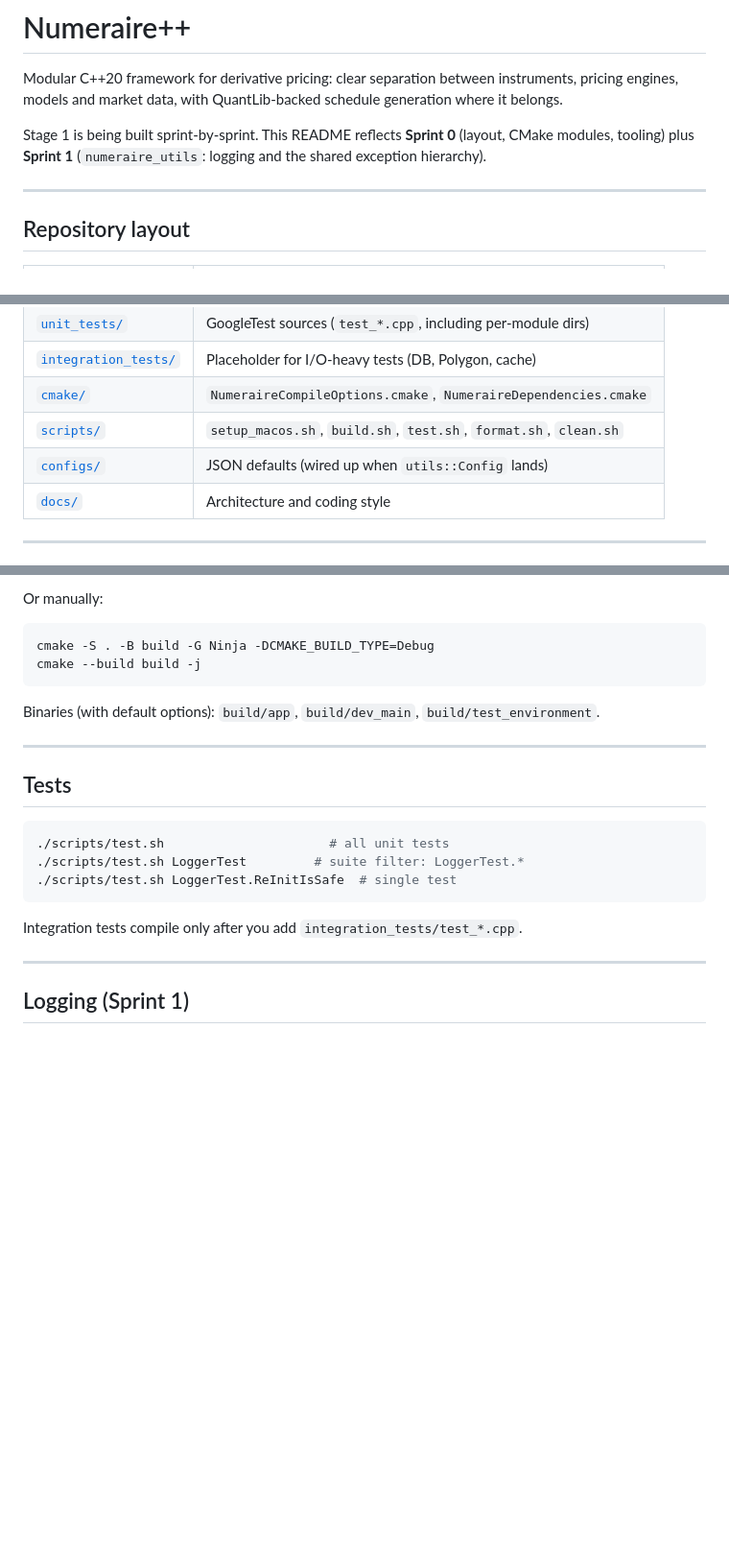
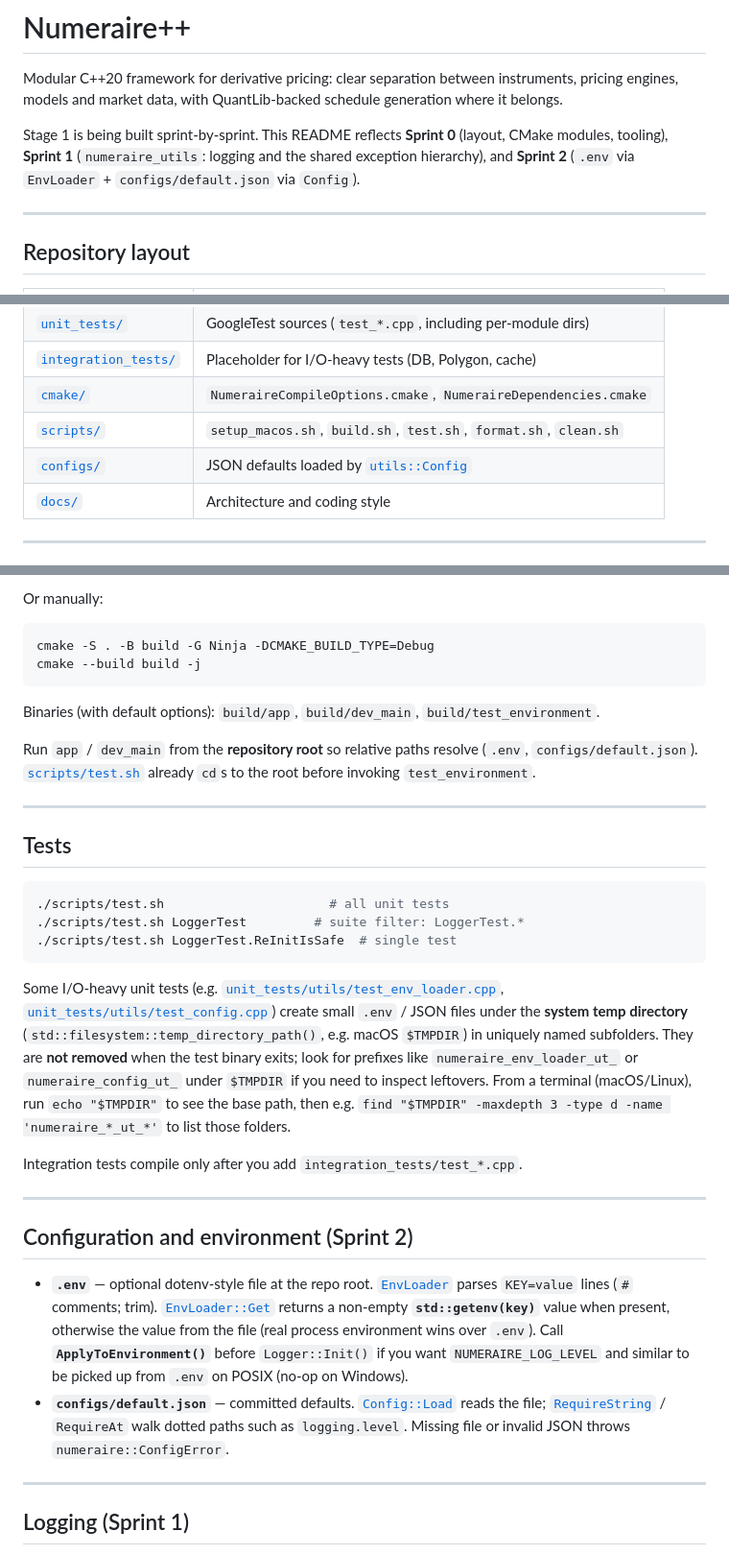
Before and after one commit to krzysiekbienias/numeraire, a Markdown page: README.md, 3 parts joined by grey strips. Shown at 96% size. GitHub-like rendering; blank space fills up the shorter version.

Commit message:
docs: expand README for Sprint 2, tests temp files, and TMPDIR find hint

````diff
--- a/README.md
+++ b/README.md
@@ -5,8 +5,9 @@ instruments, pricing engines, models and market data, with QuantLib-backed
 schedule generation where it belongs.
 
 Stage 1 is being built sprint-by-sprint. This README reflects **Sprint 0**
-(layout, CMake modules, tooling) plus **Sprint 1** (`numeraire_utils`: logging
-and the shared exception hierarchy).
+(layout, CMake modules, tooling), **Sprint 1** (`numeraire_utils`: logging and
+the shared exception hierarchy), and **Sprint 2** (`.env` via `EnvLoader` +
+`configs/default.json` via `Config`).
 
 ---
 
@@ -21,7 +22,7 @@ and the shared exception hierarchy).
 | [`integration_tests/`](integration_tests/) | Placeholder for I/O-heavy tests (DB, Polygon, cache) |
 | [`cmake/`](cmake/) | `NumeraireCompileOptions.cmake`, `NumeraireDependencies.cmake` |
 | [`scripts/`](scripts/) | `setup_macos.sh`, `build.sh`, `test.sh`, `format.sh`, `clean.sh` |
-| [`configs/`](configs/) | JSON defaults (wired up when `utils::Config` lands) |
+| [`configs/`](configs/) | JSON defaults loaded by [`utils::Config`](include/numeraire/utils/config.hpp) |
 | [`docs/`](docs/) | Architecture and coding style |
 
 ---
@@ -70,6 +71,10 @@ cmake --build build -j
 Binaries (with default options): `build/app`, `build/dev_main`,
 `build/test_environment`.
 
+Run `app` / `dev_main` from the **repository root** so relative paths resolve
+(`.env`, `configs/default.json`). [`scripts/test.sh`](scripts/test.sh) already
+`cd`s to the root before invoking `test_environment`.
+
 ---
 
 ## Tests
@@ -80,7 +85,28 @@ Binaries (with default options): `build/app`, `build/dev_main`,
 ./scripts/test.sh LoggerTest.ReInitIsSafe  # single test
 ```
 
+Some I/O-heavy unit tests (e.g. [`unit_tests/utils/test_env_loader.cpp`](unit_tests/utils/test_env_loader.cpp),
+[`unit_tests/utils/test_config.cpp`](unit_tests/utils/test_config.cpp)) create small `.env` / JSON files under the
+**system temp directory** (`std::filesystem::temp_directory_path()`, e.g. macOS `$TMPDIR`) in uniquely named
+subfolders. They are **not removed** when the test binary exits; look for prefixes like
+`numeraire_env_loader_ut_` or `numeraire_config_ut_` under `$TMPDIR` if you need to inspect leftovers.
+From a terminal (macOS/Linux), run `echo "$TMPDIR"` to see the base path, then e.g.
+`find "$TMPDIR" -maxdepth 3 -type d -name 'numeraire_*_ut_*'` to list those folders.
+
 Integration tests compile only after you add `integration_tests/test_*.cpp`.
+
+---
+
+## Configuration and environment (Sprint 2)
+
+- **`.env`** — optional dotenv-style file at the repo root. [`EnvLoader`](include/numeraire/utils/env_loader.hpp)
+  parses `KEY=value` lines (`#` comments; trim). [`EnvLoader::Get`](include/numeraire/utils/env_loader.hpp)
+  returns a non-empty **`std::getenv(key)`** value when present, otherwise the value from the file
+  (real process environment wins over `.env`). Call **`ApplyToEnvironment()`** before `Logger::Init()` if you
+  want `NUMERAIRE_LOG_LEVEL` and similar to be picked up from `.env` on POSIX (no-op on Windows).
+- **`configs/default.json`** — committed defaults. [`Config::Load`](include/numeraire/utils/config.hpp)
+  reads the file; [`RequireString`](include/numeraire/utils/config.hpp) / `RequireAt` walk dotted paths
+  such as `logging.level`. Missing file or invalid JSON throws `numeraire::ConfigError`.
 
 ---
 
````
